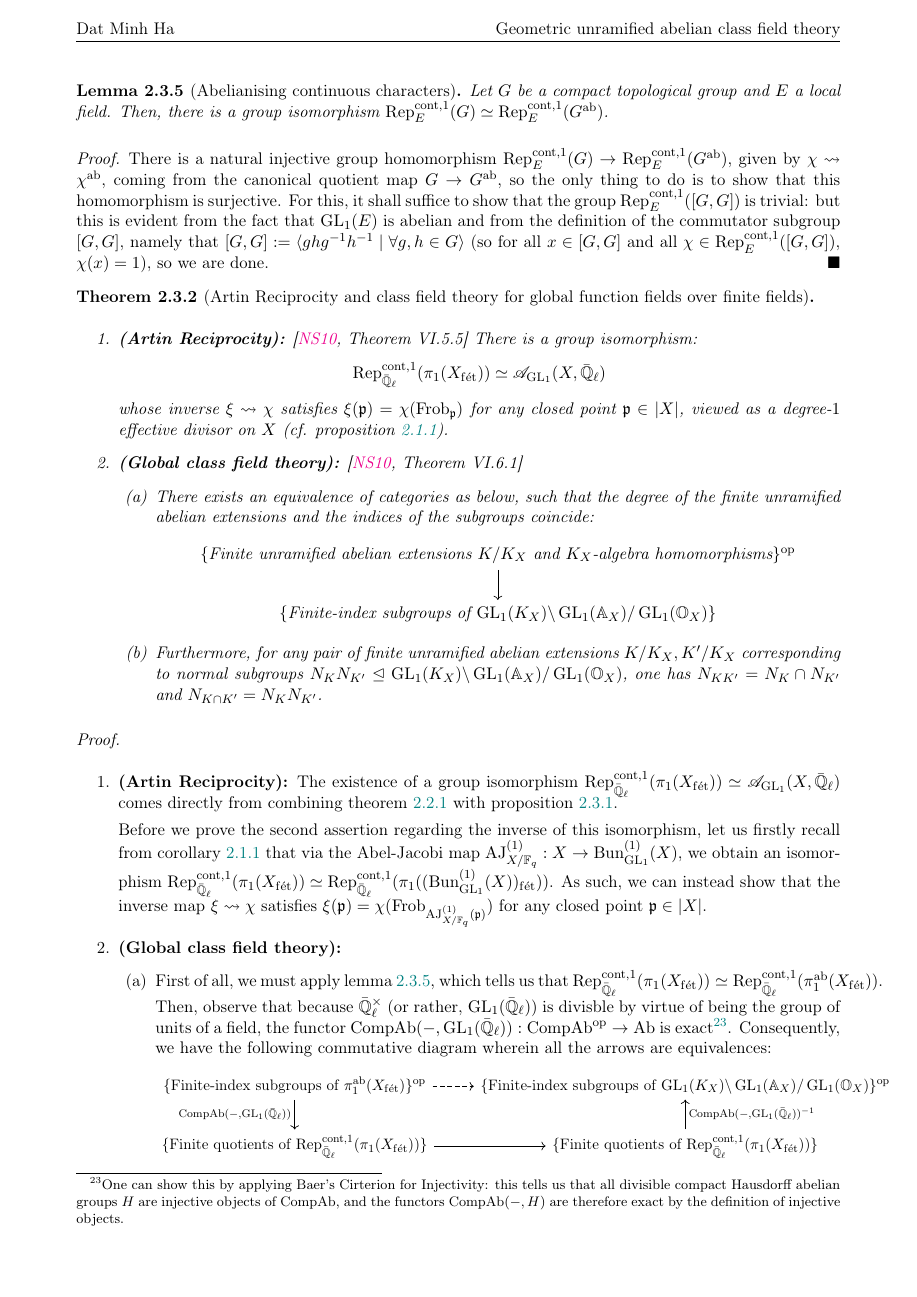
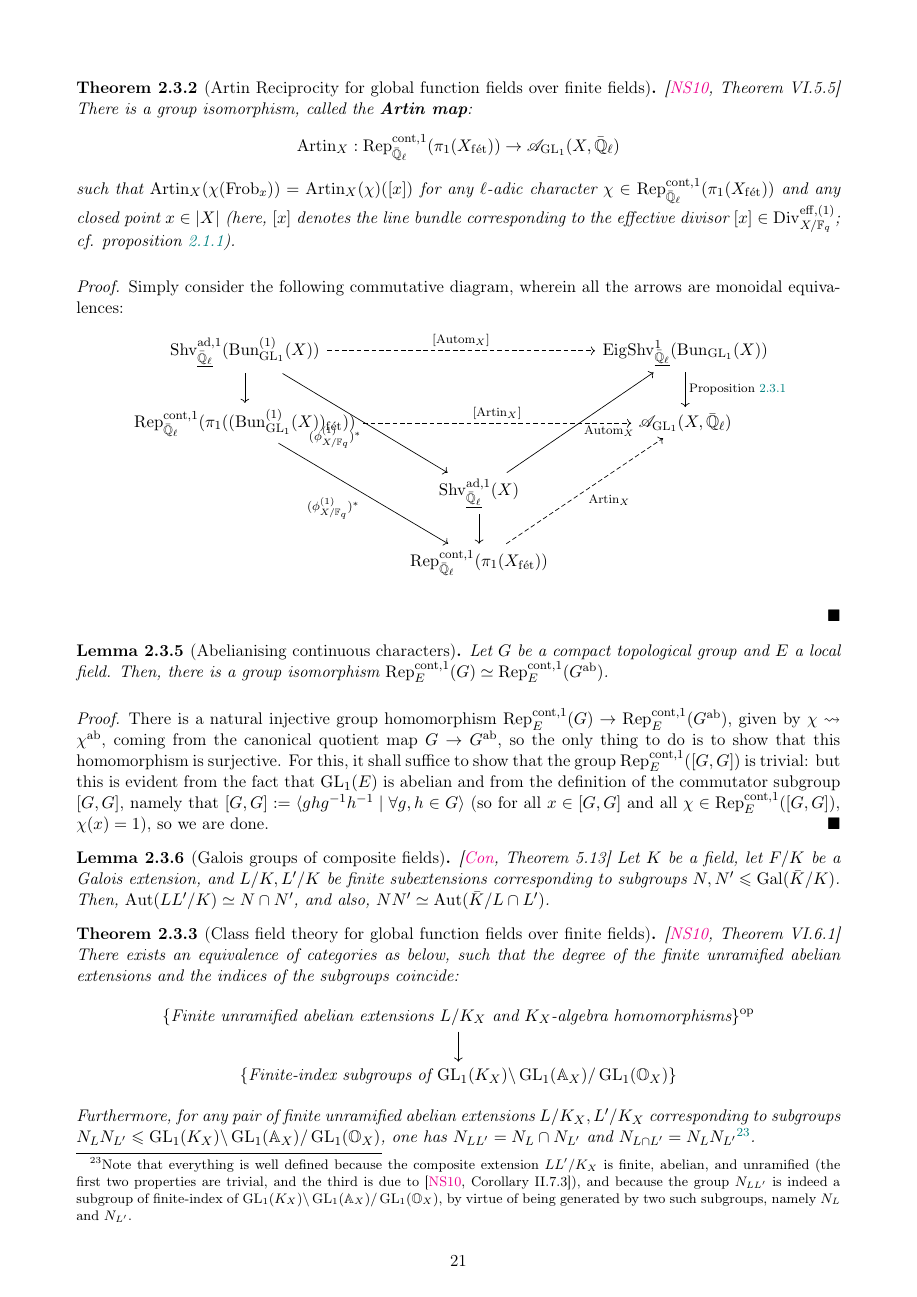
Before and after one commit to minhdat296/Undergraduate-thesis, a LaTeX paper (main.tex, which reads Sections/automorphic.tex, article preambles.tex, commands.tex): page 21 of 23. Compiled offline with pdfLaTeX.

Commit message:
Updates from Overleaf

```diff
--- a/Sections/automorphic.tex
+++ b/Sections/automorphic.tex
@@ -449,46 +449,58 @@
                     Thanks to lemma \ref{lemma: hecke_eigensheaves_are_character_sheaves}, we will only need to show that $\Char\Shv_{\underline{\bar{\Q}_{\ell}}}^1(\Bun_{\GL_1}(X)) \cong \scrA_{\GL_1}(X, \bar{\Q}_{\ell})$ via taking traces of Frobenii. However, because $\pi_0(\Bun_{\GL_1}(X)) \cong \Z$ (cf. remark \ref{remark: geometry_of_the_picard_stack}), meaning that it is cyclic, we get the proposition immediately via applying theorem \ref{theorem: sheaf_function_correspondence_for_smooth_groups} followed by corollary \ref{coro: kernels_of_traces_of_frobenii_on_etale_group_schemes}.
                 \end{proof}
 
+            \begin{theorem}[Artin Reciprocity for global function fields over finite fields] \label{theorem: artin_reciprocity_for_function_fields_over_finite_fields}
+                \cite[Theorem VI.5.5]{neukirch_2010_algebraic_number_theory} There is a group isomorphism, called the \textbf{Artin map}:
+                    $$\Artin_X: \Rep^{\cont, 1}_{\bar{\Q}_{\ell}}(\pi_1(X_{\fet})) \to \scrA_{\GL_1}(X, \bar{\Q}_{\ell})$$
+                such that $\Artin_X(\chi(\Frob_x)) = \Artin_X(\chi)([x])$ for any $\ell$-adic character $\chi \in \Rep^{\cont, 1}_{\bar{\Q}_{\ell}}(\pi_1(X_{\fet}))$ and any closed point $x \in |X|$ (here, $[x]$ denotes the line bundle corresponding to the effective divisor $[x] \in \Div_{X/\F_q}^{\eff, (1)}$; cf. proposition \ref{prop: symmetric_powers_of_curves_parametrise_divisors}).
+            \end{theorem}
+                \begin{proof}
+                    Simply consider the following commutative diagram, wherein all the arrows are monoidal equivalences:
+                        $$
+                            \begin{tikzcd}
+                            	{\Shv_{\underline{\bar{\Q}_{\ell}}}^{\ad, 1}(\Bun_{\GL_1}^{(1)}(X))} && {\Eig\Shv_{\underline{\bar{\Q}_{\ell}}}^1(\Bun_{\GL_1}(X))} \\
+                            	{\Rep^{\cont, 1}_{\bar{\Q}_{\ell}}(\pi_1((\Bun_{\GL_1}^{(1)}(X))_{\fet}))} && {\scrA_{\GL_1}(X, \bar{\Q}_{\ell})} \\
+                            	& {\Shv_{\underline{\bar{\Q}_{\ell}}}^{\ad, 1}(X)} \\
+                            	& {\Rep^{\cont, 1}_{\bar{\Q}_{\ell}}(\pi_1(X_{\fet}))}
+                            	\arrow["{\Autom_X}"', from=3-2, to=1-3]
+                            	\arrow[from=3-2, to=4-2]
+                            	\arrow["{{\text{Proposition \ref{prop: hecke_characters_from_hecke_eigensheaves}}}}", from=1-3, to=2-3]
+                            	\arrow["{\Artin_X}"', dashed, from=4-2, to=2-3]
+                            	\arrow["{(\AJ_{X/\F_q}^{(1)})^*}"', from=2-1, to=4-2]
+                            	\arrow["{(\AJ_{X/\F_q}^{(1)})^*}"', from=1-1, to=3-2]
+                            	\arrow[from=1-1, to=2-1]
+                            	\arrow["{[\Autom_X]}", dashed, from=1-1, to=1-3]
+                            	\arrow["{[\Artin_X]}", dashed, from=2-1, to=2-3]
+                            \end{tikzcd}
+                        $$
+
+                \end{proof}
+
             \begin{lemma}[Abelianising continuous characters] \label{lemma: abelianising_continuous_characters}
                 Let $G$ be a compact topological group and $E$ a local field. Then, there is a group isomorphism $\Rep^{\cont, 1}_E(G) \cong \Rep^{\cont, 1}_E(G^{\ab})$.
             \end{lemma}
                 \begin{proof}
                     There is a natural injective group homomorphism $\Rep^{\cont, 1}_E(G) \to \Rep^{\cont, 1}_E(G^{\ab})$, given by $\chi \mapsto \chi^{\ab}$, coming from the canonical quotient map $G \to G^{\ab}$, so the only thing to do is to show that this homomorphism is surjective. For this, it shall suffice to show that the group $\Rep^{\cont, 1}_E([G, G])$ is trivial: but this is evident from the fact that $\GL_1(E)$ is abelian and from the definition of the commutator subgroup $[G, G]$, namely that $[G, G] := \<ghg^{-1}h^{-1} \mid \forall g, h \in G\>$ (so for all $x \in [G, G]$ and all $\chi \in \Rep^{\cont, 1}_E([G, G])$, $\chi(x) = 1$), so we are done.
                 \end{proof}
-            \begin{theorem}[Artin Reciprocity and class field theory for global function fields over finite fields] \label{theorem: artin_reciprocity_and_class_field_theory_for_global_function_fields_over_finite_fields}
-                \noindent
-                \begin{enumerate}
-                    \item \textbf{(Artin Reciprocity):} \cite[Theorem VI.5.5]{neukirch_2010_algebraic_number_theory} There is a group isomorphism:
-                        $$\Rep^{\cont, 1}_{\bar{\Q}_{\ell}}(\pi_1(X_{\fet})) \cong \scrA_{\GL_1}(X, \bar{\Q}_{\ell})$$
-                    whose inverse $\xi \mapsto \chi$ satisfies $\xi(\p) = \chi(\Frob_{\p})$ for any closed point $\p \in |X|$, viewed as a degree-$1$ effective divisor on $X$ (cf. proposition \ref{prop: symmetric_powers_of_curves_parametrise_divisors}).
-                    \item \textbf{(Global class field theory):} \cite[Theorem VI.6.1]{neukirch_2010_algebraic_number_theory}
-                        \begin{enumerate}
-                            \item There exists an equivalence of categories as below, such that the degree of the finite unramified abelian extensions and the indices of the subgroups coincide:
+            \begin{lemma}[Galois groups of composite fields] \label{lemma: galois_groups_of_composite_fields}
+                \cite[Theorem 5.13]{keith_conrad_galois_correspondence} Let $K$ be a field, let $F/K$ be a Galois extension, and $L/K, L'/K$ be finite subextensions corresponding to subgroups $N, N' \leq \Gal(\bar{K}/K)$. Then, $\Aut(LL'/K) \cong N \cap N'$, and also, $NN' \cong \Aut(\bar{K}/L \cap L')$.
+            \end{lemma}
+            \begin{theorem}[Class field theory for global function fields over finite fields] \label{theorem: class_field_theory_for_global_function_fields_over_finite_fields}
+                \cite[Theorem VI.6.1]{neukirch_2010_algebraic_number_theory} There exists an equivalence of categories as below, such that the degree of the finite unramified abelian extensions and the indices of the subgroups coincide:
                     $$
                         \begin{tikzcd}
-                                    	{\{\text{Finite unramified abelian extensions $K/K_X$ and $K_X$-algebra homomorphisms}\}^{\op}} \\
+                        	{\{\text{Finite unramified abelian extensions $L/K_X$ and $K_X$-algebra homomorphisms}\}^{\op}} \\
                         	{\{\text{Finite-index subgroups of $\GL_1(K_X)\backslash\GL_1(\A_X)/\GL_1(\bbO_{X})$}\}}
                         	\arrow[from=1-1, to=2-1]
                         \end{tikzcd}
                     $$
-                            \item Furthermore, for any pair of finite unramified abelian extensions $K/K_X, K'/K_X$ corresponding to normal subgroups $N_K N_{K'} \trianglelefteq \GL_1(K_X)\backslash\GL_1(\A_X)/\GL_1(\bbO_{X})$, one has $N_{K K'} = N_K \cap N_{K'}$ and $N_{K \cap K'} = N_K N_{K'}$.
-                        \end{enumerate}
-                \end{enumerate}
+                 Furthermore, for any pair of finite unramified abelian extensions $L/K_X, L'/K_X$ corresponding to subgroups $N_L N_{L'} \leq \GL_1(K_X)\backslash\GL_1(\A_X)/\GL_1(\bbO_{X})$, one has $N_{L L'} = N_L \cap N_{L'}$ and $N_{L \cap L'} = N_L N_{L'}$\footnote{Note that everything is well defined because the composite extension $L L'/K_X$ is finite, abelian, and unramified (the first two properties are trivial, and the third is due to \cite[Corollary II.7.3]{neukirch_2010_algebraic_number_theory}), and because the group $N_{L L'}$ is indeed a subgroup of finite-index of $\GL_1(K_X)\backslash\GL_1(\A_X)/\GL_1(\bbO_{X})$, by virtue of being generated by two such subgroups, namely $N_L$ and $N_{L'}$.}.
             \end{theorem}
                 \begin{proof}
-                    \noindent
-                    \begin{enumerate}
-                        \item \textbf{(Artin Reciprocity):} The existence of a group isomorphism $\Rep^{\cont, 1}_{\bar{\Q}_{\ell}}(\pi_1(X_{\fet})) \cong \scrA_{\GL_1}(X, \bar{\Q}_{\ell})$ comes directly from combining theorem \ref{theorem: unramified_abelian_geometric_class_field_theory} with proposition \ref{prop: hecke_characters_from_hecke_eigensheaves}.
-
-                        Before we prove the second assertion regarding the inverse of this isomorphism, let us firstly recall from corollary \ref{coro: unramified_galois_representations_induced_by_the_abel_jacobi_map} that via the Abel-Jacobi map $\AJ_{X/\F_q}^{(1)}: X \to \Bun_{\GL_1}^{(1)}(X)$, we obtain an isomorphism $\Rep^{\cont, 1}_{\bar{\Q}_{\ell}}(\pi_1(X_{\fet})) \cong \Rep^{\cont, 1}_{\bar{\Q}_{\ell}}(\pi_1((\Bun_{\GL_1}^{(1)}(X))_{\fet}))$. As such, we can instead show that the inverse map $\xi \mapsto \chi$ satisfies $\xi(\p) = \chi(\Frob_{\AJ_{X/\F_q}^{(1)}(\p)})$ for any closed point $\p \in |X|$.
-                        \item \textbf{(Global class field theory):}
-                            \begin{enumerate}
-                                \item First of all, we must apply lemma \ref{lemma: abelianising_continuous_characters}, which tells us that $\Rep^{\cont, 1}_{\bar{\Q}_{\ell}}(\pi_1(X_{\fet})) \cong \Rep^{\cont, 1}_{\bar{\Q}_{\ell}}(\pi_1^{\ab}(X_{\fet}))$. Then, observe that because $\bar{\Q}_{\ell}^{\x}$ (or rather, $\GL_1(\bar{\Q}_{\ell})$) is divisble by virtue of being the group of units of a field, the functor $\Comp\Ab(-, \GL_1(\bar{\Q}_{\ell})): \Comp\Ab^{\op} \to \Ab$ is exact\footnote{One can show this by applying Baer's Cirterion for Injectivity: this tells us that all divisible compact Hausdorff abelian groups $H$ are injective objects of $\Comp\Ab$, and the functors $\Comp\Ab(-, H)$ are therefore exact by the definition of injective objects.}. Consequently, we have the following commutative diagram wherein all the arrows are equivalences:
+                    First of all, we must apply lemma \ref{lemma: abelianising_continuous_characters}, which tells us that $\Rep^{\cont, 1}_{\bar{\Q}_{\ell}}(\pi_1(X_{\fet})) \cong \Rep^{\cont, 1}_{\bar{\Q}_{\ell}}(\pi_1^{\ab}(X_{\fet}))$. Then, observe that because $\bar{\Q}_{\ell}^{\x}$ is divisble by virtue of being the group of units of a field, the functor $\Comp\Ab(-, \bar{\Q}_{\ell}^{\x}): \Comp\Ab^{\op} \to \Ab$ is exact\footnote{One can show this by applying Baer's Cirterion for Injectivity: this tells us that all divisible compact Hausdorff abelian groups $H$ are injective objects of $\Comp\Ab$, and the functors $\Comp\Ab(-, H)$ are therefore exact by the definition of injective objects.}. Consequently, we have the following commutative diagram wherein all the arrows are equivalences:
                         $$
-                                        \begin{tikzcd}[scale cd=0.9]
+                            \begin{tikzcd}[scale cd=0.75]
                             	{\{\text{Finite-index subgroups of $\pi_1^{\ab}(X_{\fet})$}\}^{\op}} & {\{\text{Finite-index subgroups of $\GL_1(K_X)\backslash\GL_1(\A_X)/\GL_1(\bbO_{X})$}\}^{\op}} \\
-                                        	{\{\text{Finite quotients of $\Rep^{\cont, 1}_{\bar{\Q}_{\ell}}(\pi_1(X_{\fet}))$}\}} & {\{\text{Finite quotients of $\Rep^{\cont, 1}_{\bar{\Q}_{\ell}}(\pi_1(X_{\fet}))$}\}}
-                                        	\arrow["{\Comp\Ab(-, \GL_1(\bar{\Q}_{\ell}))}"', from=1-1, to=2-1]
+                            	{\{\text{Finite quotients of $\Rep^{\cont, 1}_{\bar{\Q}_{\ell}}(\pi_1(X_{\fet}))$}\}} & {\{\text{Finite quotients of $\scrA_{\GL_1}(X, \bar{\Q}_{\ell})$}\}}
+                            	\arrow["{\Comp\Ab(-, \bar{\Q}_{\ell}^{\x})}"', from=1-1, to=2-1]
                             	\arrow[dashed, from=1-1, to=1-2]
-                                        	\arrow["{\Comp\Ab(-, \GL_1(\bar{\Q}_{\ell}))^{-1}}"', from=2-2, to=1-2]
-                                        	\arrow[from=2-1, to=2-2]
@@ -516,2 +534 @@
                 \end{proof}
-            \begin{example}[Class field theory for $\P^1$] \label{example: class_field_theory_for_projective_line}
--- a/article preambles.tex
+++ b/article preambles.tex
@@ -109,15 +109,7 @@
 \AtEndDocument{\addtocontents{tdo}{\string\Endoftdo}}
 \makeatother
 
-\usepackage{fancyhdr}
 \usepackage{lipsum}
-
-\pagestyle{fancy}
-\headheight=14pt
-
-\fancyhf{}
-
-\thispagestyle{fancy}
 
 %   Reduce the margin of the summary:
 \def\changemargin#1#2{\list{}{\rightmargin#2\leftmargin#1}\item[]}
--- a/commands.tex
+++ b/commands.tex
@@ -217,6 +217,7 @@
 \newcommand{\Mat}{\mathrm{Mat}}
 \newcommand{\Diff}{\mathrm{Diff}}
 \newcommand{\Autom}{\mathrm{Autom}}
+\newcommand{\Artin}{\mathrm{Artin}} %artin maps
 
 \newcommand{\colim}{\operatorname{colim} \:}
 \renewcommand{\lim}{\operatorname{lim} \:}
@@ -235,7 +236,7 @@
 \newcommand{\Tor}{\mathrm{Tor}}
 \newcommand{\Ext}{\mathrm{Ext}}
 \newcommand{\Isom}{\mathrm{Isom}}
-\newcommand{\stalk}{\mathbf{stalk}}
+\newcommand{\stalk}{\mathrm{stalk}}
 \newcommand{\RKE}{\operatorname{RKE}}
 \newcommand{\LKE}{\operatorname{LKE}}
 \newcommand{\oblv}{\mathbf{oblv}}
@@ -260,7 +261,7 @@
 \newcommand{\frakLie}{\mathfrak{Lie}}
 \newcommand{\y}{\mathbf{y}} %yoneda
 \newcommand{\Sm}{\mathrm{Sm}}
-\newcommand{\AJ}{\mathrm{AJ}} %abel-jacobi map
+\newcommand{\AJ}{\phi} %abel-jacobi map
 \newcommand{\act}{\mathrm{act}}
 \newcommand{\ram}{\mathrm{ram}} %ramification index
 \newcommand{\inv}{\mathrm{inv}}
--- a/main.tex
+++ b/main.tex
@@ -1,7 +1,4 @@
 \input{article preambles}
-
-\lhead{Dat Minh Ha}
-\rhead{Geometric unramified abelian class field theory}
 
 \setcounter{section}{-1}
 
```
Also changed, not shown: Temporarily removed/traces of frobenii.tex (+12 -0 lines), Sections/automorphic.tex (55 more changed lines). Lines whose indentation alone changed are shown as unchanged.
